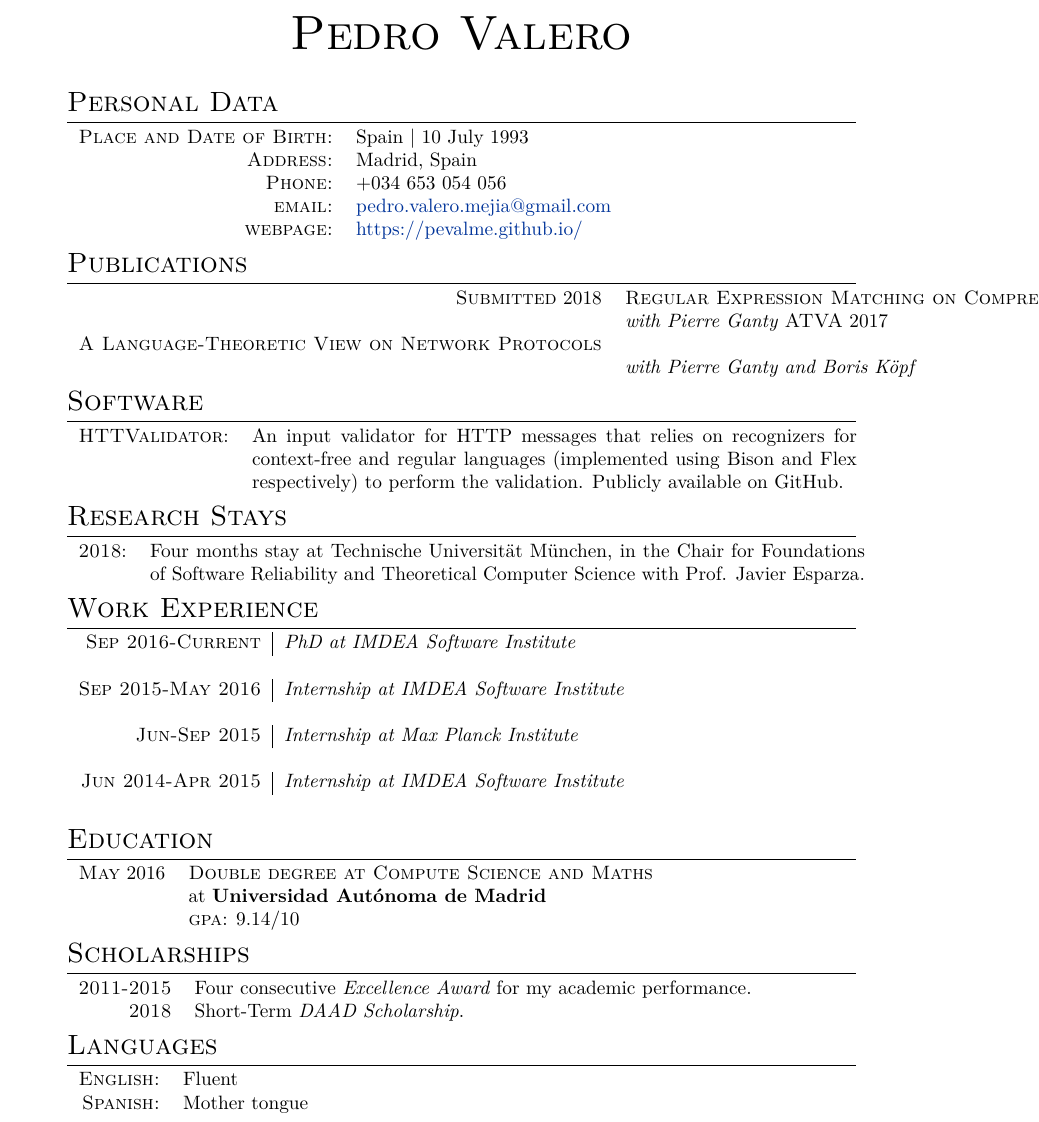
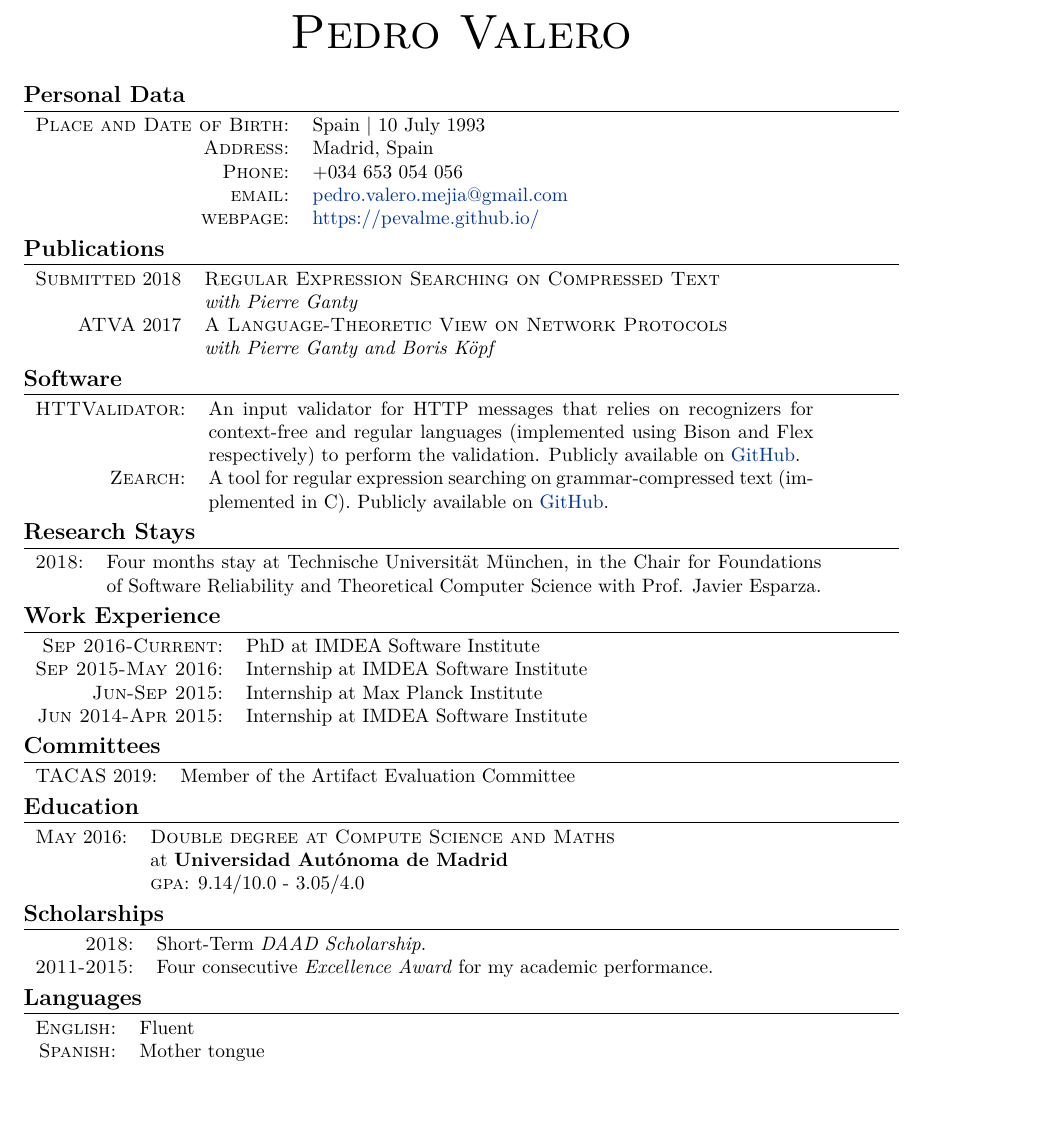
Before and after one commit to pevalme/pevalme.github.io, a LaTeX CV (CV.tex): part of the page, cut so that both start at the same text, the shorter picture padded with empty space. Compiled offline with XeLaTeX.

Commit message:
Updated CV

```diff
--- a/CV.tex
+++ b/CV.tex
@@ -26,7 +26,7 @@
 \documentclass[a4paper,10pt]{article} % Default font size and paper size
 
 \usepackage{anysize}
-\marginsize{0cm}{0cm}{2cm}{2cm}
+\marginsize{0cm}{0cm}{1cm}{1cm}
 
 \usepackage{textcomp}
 %\usepackage{fontspec} % For loading fonts
@@ -37,7 +37,8 @@
 
 \usepackage[usenames,dvipsnames]{xcolor} % Required for specifying custom colors
 
-\usepackage[big]{layaureo} % Margin formatting of the A4 page, an alternative to layaureo can be \usepackage{fullpage}
+\usepackage{fullpage}
+% \usepackage[big]{layaureo} % Margin formatting of the A4 page, an alternative to layaureo can be \usepackage{fullpage}
 % To reduce the height of the top margin uncomment: \addtolength{\voffset}{-1.3cm}
 
 \usepackage{hyperref} % Required for adding links	and customizing them
@@ -45,7 +46,7 @@
 \hypersetup{colorlinks,breaklinks,urlcolor=linkcolour,linkcolor=linkcolour} % Set link colors throughout the document
 
 \usepackage{titlesec} % Used to customize the \section command
-\titleformat{\section}{\Large\scshape\raggedright}{}{0em}{}[\titlerule] % Text formatting of sections
+\titleformat{\section}{\bfseries\large\scshape\raggedright}{}{0em}{}[\titlerule] % Text formatting of sections
 \titlespacing{\section}{0pt}{2pt}{2pt} % Spacing around sections
 
 \begin{document}
@@ -76,8 +77,8 @@
 
 \section{Publications}
 \begin{tabular}{rl}
-\textsc{Submitted} 2018 & \textsc{Regular Expression Matching on Compressed Text} \\
- & \textit{with Pierre Ganty}
+\textsc{Submitted} 2018 & \textsc{Regular Expression Searching on Compressed Text} \\
+ & \textit{with Pierre Ganty} \\
 \textsc{ATVA} 2017 & \textsc{A Language-Theoretic View on Network Protocols} \\
 & \textit{with Pierre Ganty and Boris Köpf} \\
 \end{tabular}
@@ -89,7 +90,9 @@
 \section{Software}
 
 \begin{tabular}{rp{11cm}}
-\textsc{HTTValidator}: & An input validator for HTTP messages that relies on recognizers for context-free and regular languages (implemented using Bison and Flex respectively) to perform the validation. Publicly available on GitHub. \\
+\textsc{HTTValidator}: & An input validator for HTTP messages that relies on recognizers for context-free and regular languages (implemented using Bison and Flex respectively) to perform the validation. Publicly available on \href{https://github.com/pevalme/HTTPValidator}{GitHub}. \\
+
+\textsc{Zearch}: & A tool for regular expression searching on grammar-compressed text (implemented in C). Publicly available on \href{https://github.com/pevalme/zearch}{GitHub}.\\
 \end{tabular}
 
 %----------------------------------------------------------------------------------------
@@ -99,7 +102,7 @@
 \section{Research Stays}
 
 \begin{tabular}{rp{13cm}}
-\textsc{2018}: & Four months stay at Technische Universität München, in the Chair for Foundations of Software Reliability and Theoretical Computer Science with Prof. Javier Esparza. \\
+\textsc{2018}: & Four months stay at Technische Universität München, in the Chair for Foundations of Software Reliability and Theoretical Computer Science with Prof. Javier Esparza.
 \end{tabular}
 
 %----------------------------------------------------------------------------------------
@@ -108,19 +111,29 @@
 
 \section{Work Experience}
 
-\begin{tabular}{r|p{11cm}}
+\begin{tabular}{rp{11cm}}
 %\emph{Current} & 1\textsuperscript{st} year PhD Candidate at IMDEA Software Institute. \\
-\textsc{Sep 2016-Current} & \emph{PhD at IMDEA Software Institute}\\
-\multicolumn{2}{c}{} \\
+\textsc{Sep 2016-Current}: & PhD at IMDEA Software Institute\\
+% \multicolumn{2}{c}{} \\
 
-\textsc{Sep 2015-May 2016} & \emph{Internship at IMDEA Software Institute}\\
-\multicolumn{2}{c}{} \\
+\textsc{Sep 2015-May 2016}: & Internship at IMDEA Software Institute\\
+% \multicolumn{2}{c}{} \\
 
-\textsc{Jun-Sep 2015} & \emph{Internship at Max Planck Institute}\\
-\multicolumn{2}{c}{} \\
+\textsc{Jun-Sep 2015}: & Internship at Max Planck Institute\\
+% \multicolumn{2}{c}{} \\
 
-\textsc{Jun 2014-Apr 2015} & \emph{Internship at IMDEA Software Institute}\\
-\multicolumn{2}{c}{} \\
+\textsc{Jun 2014-Apr 2015}: & Internship at IMDEA Software Institute\\
+% \multicolumn{2}{c}{}
+\end{tabular}
+
+%----------------------------------------------------------------------------------------
+%	COMITTEES
+%----------------------------------------------------------------------------------------
+
+\section{Committees}
+\begin{tabular}{rl}
+
+\textsc{TACAS} 2019: & Member of the Artifact Evaluation Committee
 \end{tabular}
 
 %----------------------------------------------------------------------------------------
@@ -130,9 +143,9 @@
 \section{Education}
 \begin{tabular}{rl}
 
-\textsc{May} 2016 & \textsc{Double degree at Compute Science and Maths}\\
+\textsc{May} 2016: & \textsc{Double degree at Compute Science and Maths}\\
 & at \textbf{Universidad Autónoma de Madrid} \\
-& \normalsize \textsc{gpa}: 9.14/10 \\
+& \normalsize \textsc{gpa}: 9.14/10.0 - 3.05/4.0\\
 \end{tabular}
 
 %----------------------------------------------------------------------------------------
@@ -143,9 +156,9 @@
 
 \begin{tabular}{rl}
 
-\textsc{2011-2015} & Four consecutive \emph{Excellence Award} for my academic performance. \\
+\textsc{2018}: & Short-Term \emph{DAAD Scholarship}. \\
 
-\textsc{2018} & Short-Term \emph{DAAD Scholarship}. \\
+\textsc{2011-2015}: & Four consecutive \emph{Excellence Award} for my academic performance. \\
 
 \end{tabular}
 
```
Also changed, not shown: CV.pdf.
